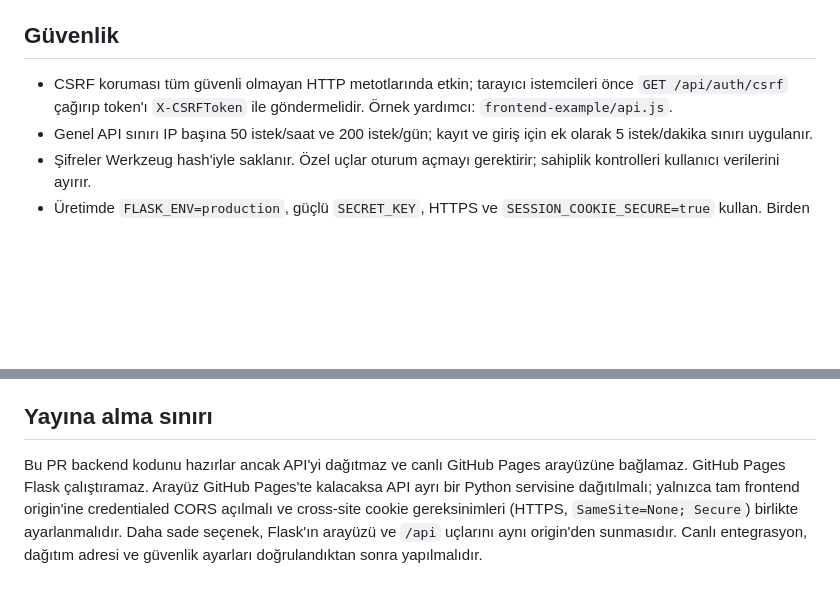
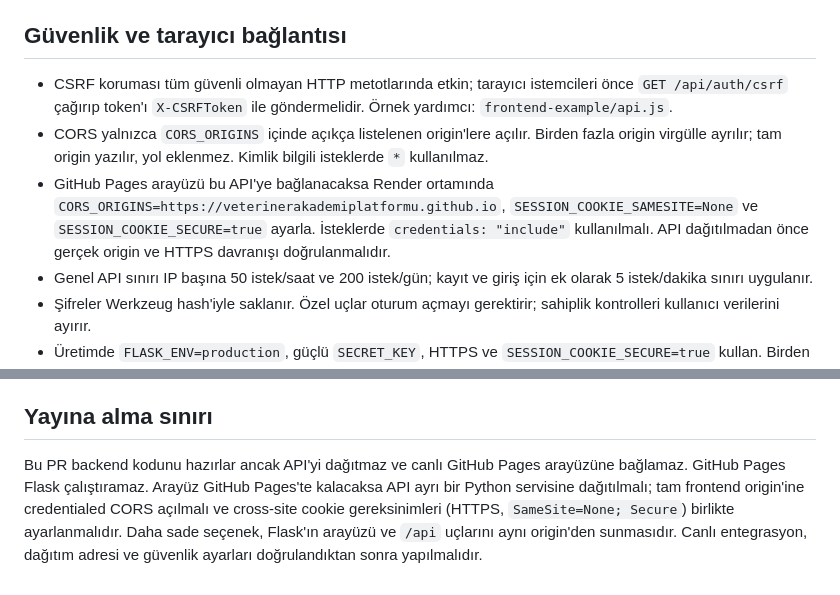
Before and after one commit to VeterinerAkademiPlatformu/veteriner-akademi-platformu, a Markdown page: backend/README.md, 2 parts joined by grey strips. Rendered like a GitHub page; blank space fills up the shorter version.

Commit message:
Configure secure allowlisted CORS for frontend API integration

```diff
--- a/backend/README.md
+++ b/backend/README.md
@@ -40,8 +40,10 @@ Başlangıç migration'ı `migrations/versions/0001_initial.py` içinde repoya e
 - `POST /api/pomodoro/save` — Pomodoro oturum kaydı.
 - `POST /api/mindmaps`, `PUT /api/mindmaps/<id>` — JSON tabanlı zihin haritaları.
 
-## Güvenlik
+## Güvenlik ve tarayıcı bağlantısı
 - CSRF koruması tüm güvenli olmayan HTTP metotlarında etkin; tarayıcı istemcileri önce `GET /api/auth/csrf` çağırıp token'ı `X-CSRFToken` ile göndermelidir. Örnek yardımcı: `frontend-example/api.js`.
+- CORS yalnızca `CORS_ORIGINS` içinde açıkça listelenen origin'lere açılır. Birden fazla origin virgülle ayrılır; tam origin yazılır, yol eklenmez. Kimlik bilgili isteklerde `*` kullanılmaz.
+- GitHub Pages arayüzü bu API'ye bağlanacaksa Render ortamında `CORS_ORIGINS=https://veterinerakademiplatformu.github.io`, `SESSION_COOKIE_SAMESITE=None` ve `SESSION_COOKIE_SECURE=true` ayarla. İsteklerde `credentials: "include"` kullanılmalı. API dağıtılmadan önce gerçek origin ve HTTPS davranışı doğrulanmalıdır.
 - Genel API sınırı IP başına 50 istek/saat ve 200 istek/gün; kayıt ve giriş için ek olarak 5 istek/dakika sınırı uygulanır.
 - Şifreler Werkzeug hash'iyle saklanır. Özel uçlar oturum açmayı gerektirir; sahiplik kontrolleri kullanıcı verilerini ayırır.
 - Üretimde `FLASK_ENV=production`, güçlü `SECRET_KEY`, HTTPS ve `SESSION_COOKIE_SECURE=true` kullan. Birden çok worker için `RATELIMIT_STORAGE_URI` değerini Redis gibi ortak bir depoya ayarla; varsayılan bellek deposu tek süreç içindir.
@@ -58,4 +60,4 @@ Başlangıç migration'ı `migrations/versions/0001_initial.py` içinde repoya e
 `backend/` klasöründe `pytest -q` çalıştır. GitHub Actions backend testlerini ve statik arayüz için tarayıcı smoke testlerini çalıştırır.
 
 ## Yayına alma sınırı
-Bu PR backend kodunu hazırlar ancak API'yi dağıtmaz ve canlı GitHub Pages arayüzüne bağlamaz. GitHub Pages Flask çalıştıramaz. Arayüz GitHub Pages'te kalacaksa API ayrı bir Python servisine dağıtılmalı; yalnızca tam frontend origin'ine credentialed CORS açılmalı ve cross-site cookie gereksinimleri (HTTPS, `SameSite=None; Secure`) birlikte ayarlanmalıdır. Daha sade seçenek, Flask'ın arayüzü ve `/api` uçlarını aynı origin'den sunmasıdır. Canlı entegrasyon, dağıtım adresi ve güvenlik ayarları doğrulandıktan sonra yapılmalıdır.
+Bu PR backend kodunu hazırlar ancak API'yi dağıtmaz ve canlı GitHub Pages arayüzüne bağlamaz. GitHub Pages Flask çalıştıramaz. Arayüz GitHub Pages'te kalacaksa API ayrı bir Python servisine dağıtılmalı; tam frontend origin'ine credentialed CORS açılmalı ve cross-site cookie gereksinimleri (HTTPS, `SameSite=None; Secure`) birlikte ayarlanmalıdır. Daha sade seçenek, Flask'ın arayüzü ve `/api` uçlarını aynı origin'den sunmasıdır. Canlı entegrasyon, dağıtım adresi ve güvenlik ayarları doğrulandıktan sonra yapılmalıdır.
```
